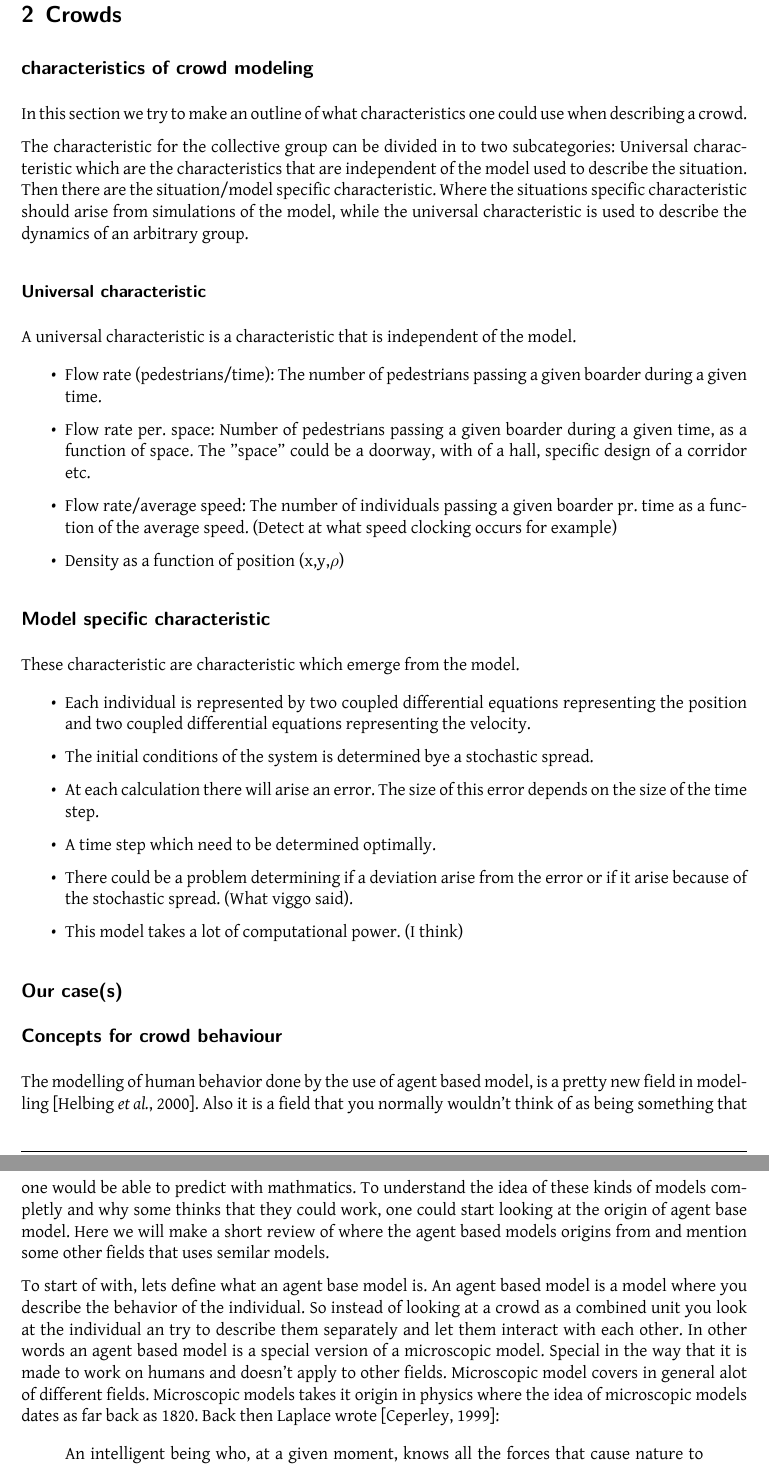
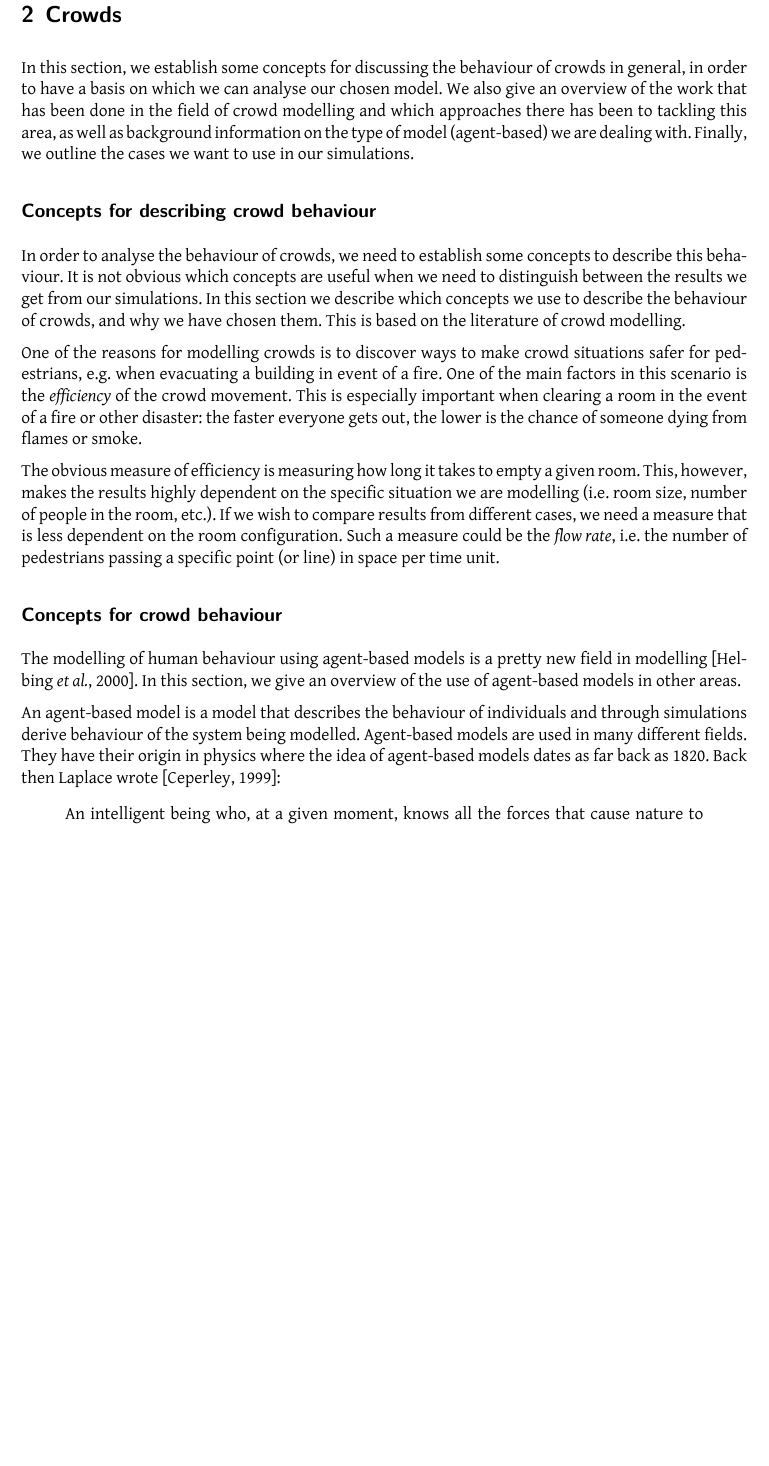
Before and after one commit to tohojo/RUC-math--crowd-modeling, a LaTeX document (LaTeX/crowd-modelling.tex, which reads LaTeX/crowds.tex): two parts of pages 5 and 6 of 24 before the commit and part of page 5 of 24 after it, the two joined at a grey line, cut so that both start at the same text, the shorter picture padded with empty space. Compiled offline with XeLaTeX.

Commit message:
Rewrite parts of the crowds section, begin language clean-up

```diff
--- a/LaTeX/crowds.tex
+++ b/LaTeX/crowds.tex
@@ -1,81 +1,52 @@
 \section{Crowds}
 \label{sec:crowds}
 
-\subsection{characteristics of crowd modeling}
-In this section we try to make an outline of what characteristics one could use when
-describing a crowd.
+In this section, we establish some concepts for discussing the behaviour of
+crowds in general, in order to have a basis on which we can analyse our chosen
+model. We also give an overview of the work that has been done in the field of
+crowd modelling and which approaches there has been to tackling this area, as
+well as background information on the type of model (agent-based) we are
+dealing with. Finally, we outline the cases we want to use in our simulations.
 
-The characteristic for the collective group can be divided in to two
-subcategories: Universal characteristic which are the characteristics that are
-independent of the model used to describe the situation. Then there are the
-situation/model specific characteristic.  Where the situations specific
-characteristic should arise from simulations of the model, while the universal
-characteristic is used to describe the dynamics of an arbitrary group.
+\subsection{Concepts for describing crowd behaviour}
+In order to analyse the behaviour of crowds, we need to establish some
+concepts to describe this behaviour. It is not obvious which concepts  are
+useful when we need to distinguish between the results we get from our
+simulations. In this section we describe which concepts we use to describe the
+behaviour of crowds, and why we have chosen them. This is based on the
+literature of crowd modelling.
 
-\subsubsection{Universal characteristic}
-A universal characteristic is a characteristic that is independent of the model.
+One of the reasons for modelling crowds is to discover ways to make crowd
+situations safer for pedestrians, e.g. when evacuating a building in event of
+a fire. One of the main factors in this scenario is the \emph{efficiency} of
+the crowd movement. This is especially important when clearing a room in the
+event of a fire or other disaster: the faster everyone gets out, the lower is
+the chance of someone dying from flames or smoke.
 
-\begin{itemize}
-    \item Flow rate (pedestrians/time): The number of pedestrians passing a
-        given boarder during a given time.
+The obvious measure of efficiency is measuring how long it takes to empty a
+given room. This, however, makes the results highly dependent on the specific
+situation we are modelling (i.e. room size, number of people in the room,
+etc.). If we wish to compare results from different cases, we need a measure
+that is less dependent on the room configuration. Such a measure could be the
+\emph{flow rate}, i.e. the number of pedestrians passing a specific point (or
+line) in space per time unit.
 
-    \item Flow rate per. space: Number of pedestrians passing a given boarder
-        during a given time, as a function of space. The "space" could be a
-        doorway, with of a hall, specific design of a corridor etc.
-
-    \item Flow rate/average speed: The number of individuals passing a given
-        boarder pr.  time as a function of the average speed. (Detect at what
-        speed clocking occurs for example)
-
-    \item Density as a function of position (x,y,$\rho$)
-\end{itemize}
-
-\subsection{Model specific characteristic}
-These characteristic are characteristic which emerge from the model.
-
-\begin{itemize}
-    \item Each individual is represented by two coupled differential equations
-        representing the position and two coupled differential equations
-        representing the velocity.
-
-    \item The initial conditions of the system is determined bye a stochastic
-        spread.
-
-    \item At each calculation there will arise an error. The size of this
-        error depends on the size of the time step.
-
-    \item A time step which need to be determined optimally.
-
-    \item There could be a problem determining if a deviation arise from the
-        error or if it arise because of the stochastic spread. (What viggo
-        said).
-
-    \item This model takes a lot of computational power. (I think)
-\end{itemize}
-
-
-
-\subsection{Our case(s)}
+% TODO: This section needs to be expanded with more concepts, references to
+% where we get the concepts, as well as a better arguments for why we have
+% chosen exactly these measures.
 
 \subsection{Concepts for crowd behaviour}
-The modelling of human behavior done by the use of agent based model, is a
-pretty new field in modelling \cite{helbing00}. Also it is a field that you
-normally wouldn't think of as being something that one would be able to
-predict with mathmatics. To understand the idea of these kinds of models
-completly and why some thinks that they could work, one could start looking at
-the origin of agent base model. Here we will make a short review of where the
-agent based models origins from and mention some other fields that uses
-semilar models.
+The modelling of human behaviour using agent-based models is a
+pretty new field in modelling \cite{helbing00}. In this section, we give an
+overview of the use of agent-based models in other areas.
 
-To start of with, lets define what an agent base model is. An agent based
-model is a model where you describe the behavior of the individual. So instead
-of looking at a crowd as a combined unit you look at the individual an try to
-describe them separately and let them interact with each other. In other words
-an agent based model is a special version of a microscopic model.  Special in
-the way that it is made to work on humans and doesn't apply to other fields.
-Microscopic model covers in general alot of different fields. Microscopic
-models takes it origin in physics where the idea of microscopic models dates
-as far back as 1820. Back then Laplace wrote \cite{simintro}:
+An agent-based model is a model that describes the behaviour of individuals
+and through simulations derive behaviour of the system being modelled.
+Agent-based models are used in many different fields.  They have their origin
+in physics where the idea of agent-based models dates as far back as 1820.
+Back then Laplace wrote \cite{simintro}:
+
+% TODO: Language cleanup etc.
 
 \begin{quote}
     An intelligent being who, at a given moment, knows all the forces that
```
Also changed, not shown: LaTeX/crowds.tex (34 more changed lines).
